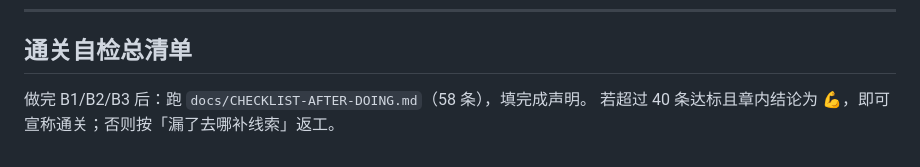
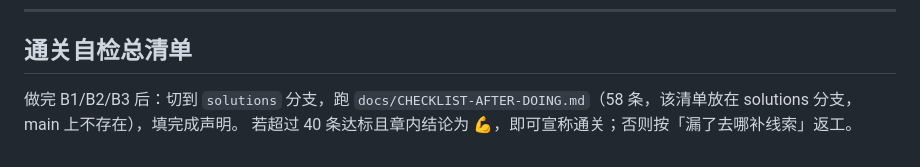
Before and after one commit to pchuan837-lab/vibe-coding-refund-shop, a Markdown page: GUIDE-LEARN-PATH.md, the part around the change. Rendered like a GitHub page.

```diff
--- a/GUIDE-LEARN-PATH.md
+++ b/GUIDE-LEARN-PATH.md
@@ -47,5 +47,5 @@
 ---
 
 ## 通关自检总清单
-做完 B1/B2/B3 后：跑 `docs/CHECKLIST-AFTER-DOING.md`（58 条），填完成声明。
+做完 B1/B2/B3 后：切到 `solutions` 分支，跑 `docs/CHECKLIST-AFTER-DOING.md`（58 条，该清单放在 solutions 分支，main 上不存在），填完成声明。
 若超过 40 条达标且章内结论为 💪，即可宣称通关；否则按「漏了去哪补线索」返工。
```
Also changed, not shown: docs/spec-2026-08-20-refund-shop-tech-stack.md (+2 -2 lines).
